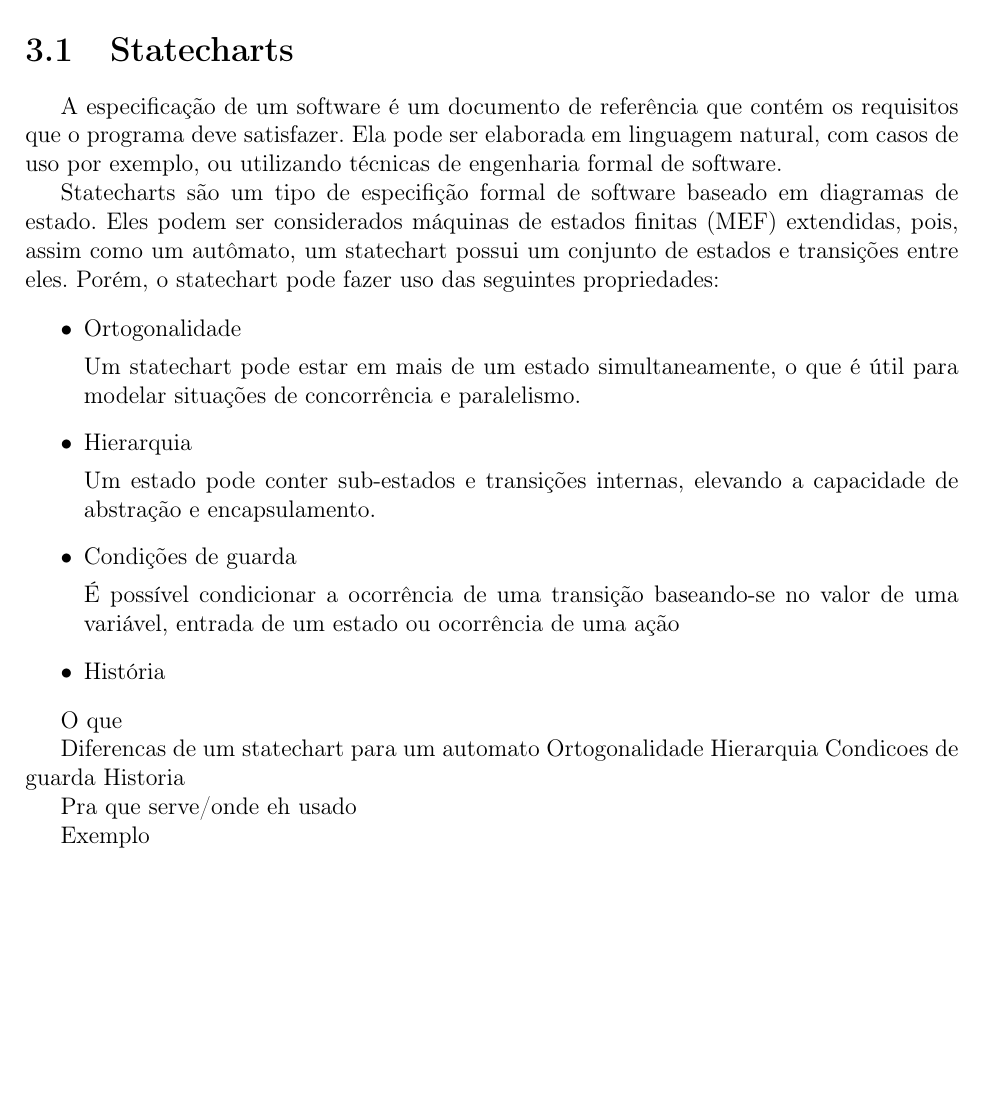
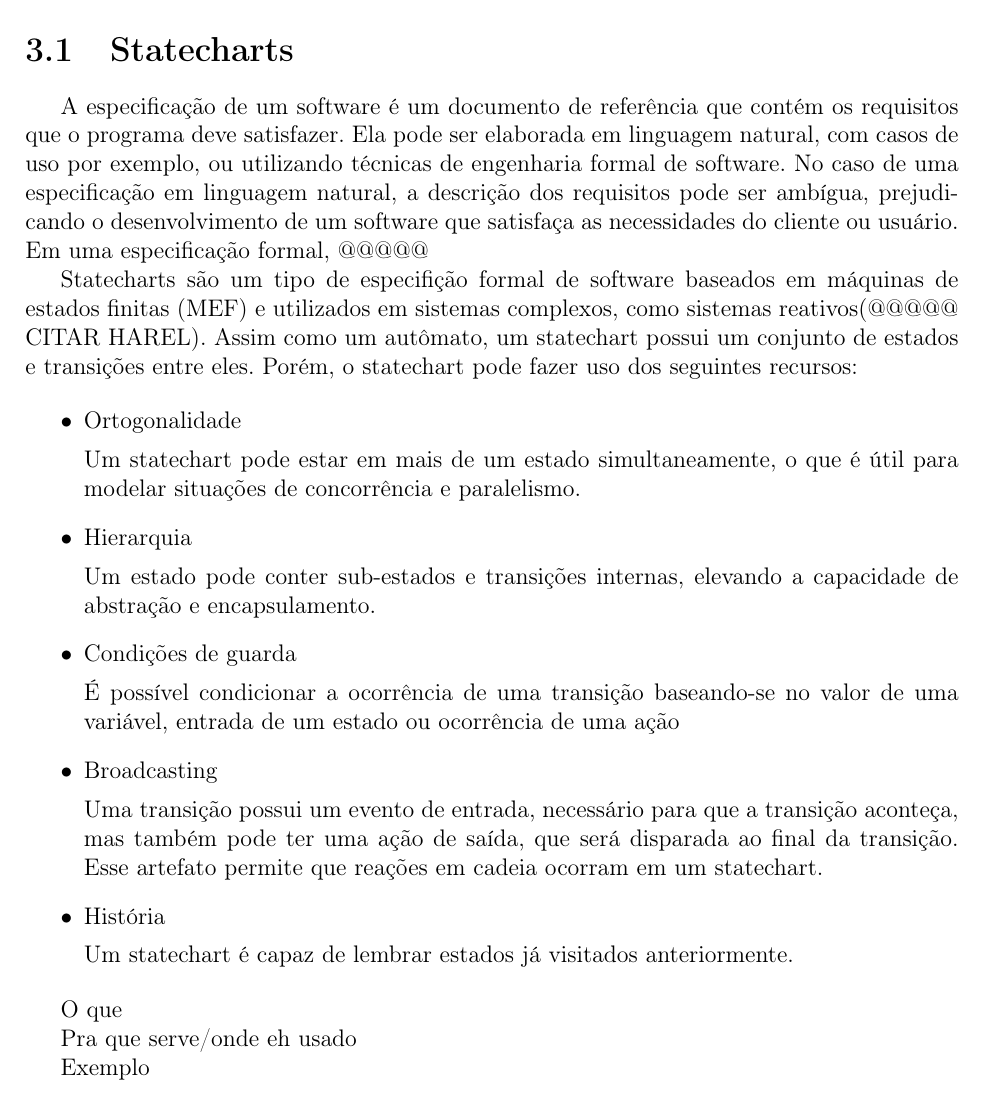
Before and after one commit to rafaelgregorut/ExtractingStateSequences, a LaTeX thesis (ExtractingStateSequences/Material&ArquivosTeste/Monografia/texto/monografia_template.tex, which reads ExtractingStateSequences/Material&ArquivosTeste/Monografia/texto/sec-statecharts.tex): part of page 13 of 19, cut so that both start at the same text, the shorter picture padded with empty space. Compiled offline with pdfLaTeX; the source files are stored in an older character set and shown here as Unicode.

Commit message:
Monografia - Secao de Statecharts
adicionei mais conteudo na secao de statecharts

```diff
--- a/ExtractingStateSequences/Material&ArquivosTeste/Monografia/texto/sec-statecharts.tex
+++ b/ExtractingStateSequences/Material&ArquivosTeste/Monografia/texto/sec-statecharts.tex
@@ -4,10 +4,10 @@
 
 A especificação de um software é um documento de referência que contém os requisitos que o programa
 deve satisfazer. Ela pode ser elaborada em linguagem natural, com casos de uso por exemplo, ou utilizando
-técnicas de engenharia formal de software.
+técnicas de engenharia formal de software. No caso de uma especificação em linguagem natural, a descrição dos requisitos
+pode ser ambígua, prejudicando o desenvolvimento de um software que satisfaça as necessidades do cliente ou usuário. Em uma especificação formal, @@@@@
 
-Statecharts são um tipo de especifição formal de software baseado em diagramas de estado.
-Eles podem ser considerados máquinas de estados finitas (MEF) extendidas, pois, assim como um autômato, um statechart possui um conjunto de estados e transições entre eles. Porém, o statechart pode fazer uso das seguintes propriedades:
+Statecharts são um tipo de especifição formal de software baseados em máquinas de estados finitas (MEF) e utilizados em sistemas complexos, como sistemas reativos(@@@@@ CITAR HAREL). Assim como um autômato, um statechart possui um conjunto de estados e transições entre eles. Porém, o statechart pode fazer uso dos seguintes recursos:
 
 \begin{itemize}
 \item Ortogonalidade
@@ -19,17 +19,17 @@ Um estado pode conter sub-estados e transições internas, elevando a capacidade
 \item Condições de guarda
 
 É possível condicionar a ocorrência de uma transição baseando-se no valor de uma variável, entrada de um estado ou ocorrência de uma ação
+
+\item Broadcasting
+
+Uma transição possui um evento de entrada, necessário para que a transição aconteça, mas também pode ter uma ação de saída, que será disparada ao final da transição. Esse artefato permite que reações em cadeia ocorram em um statechart.
 \item História
+
+Um statechart é capaz de lembrar estados já visitados anteriormente.
 \end{itemize}
 
 O que
 
-Diferencas de um statechart para um automato
-	Ortogonalidade
-	Hierarquia
-	Condicoes de guarda
-	Historia
-
 Pra que serve/onde eh usado
 
 Exemplo
```
